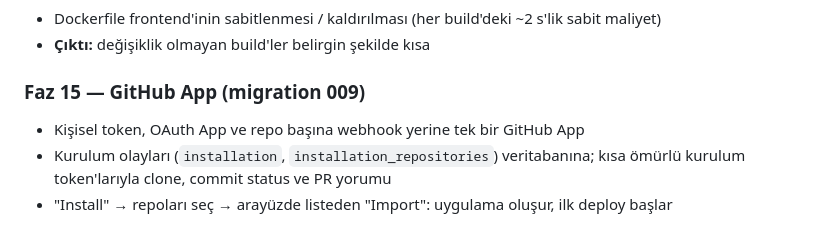
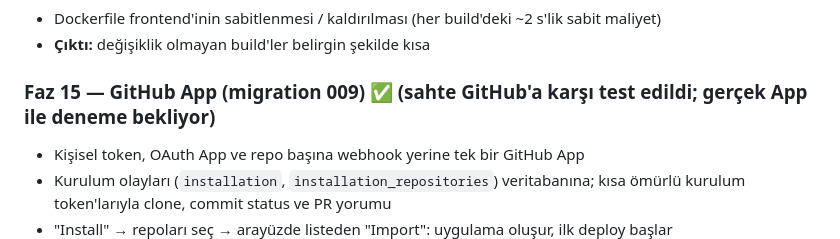
Before and after one commit to Nisagwn/paas, a Markdown page: docs/PHASES.md, the part around the change. Drawn GitHub-style.

Commit message:
PHASES: Faz 15 status

```diff
--- a/docs/PHASES.md
+++ b/docs/PHASES.md
@@ -125,7 +125,7 @@ queued → building → deploying → ready
 - Dockerfile frontend'inin sabitlenmesi / kaldırılması (her build'deki ~2 s'lik sabit maliyet)
 - **Çıktı:** değişiklik olmayan build'ler belirgin şekilde kısa
 
-### Faz 15 — GitHub App (migration 009)
+### Faz 15 — GitHub App (migration 009) ✅ (sahte GitHub'a karşı test edildi; gerçek App ile deneme bekliyor)
 - Kişisel token, OAuth App ve repo başına webhook yerine tek bir GitHub App
 - Kurulum olayları (`installation`, `installation_repositories`) veritabanına; kısa ömürlü kurulum token'larıyla clone, commit status ve PR yorumu
 - "Install" → repoları seç → arayüzde listeden "Import": uygulama oluşur, ilk deploy başlar
```
